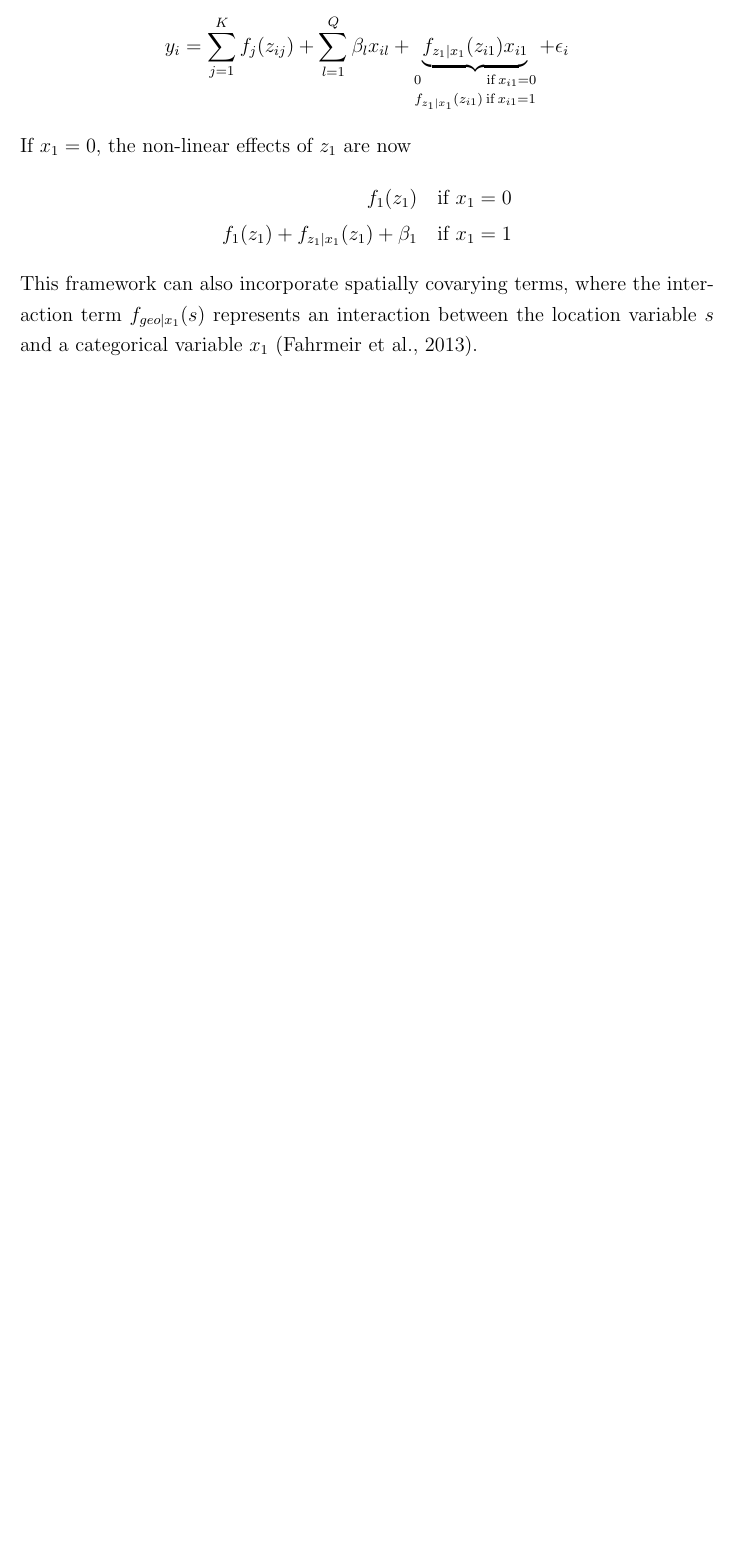
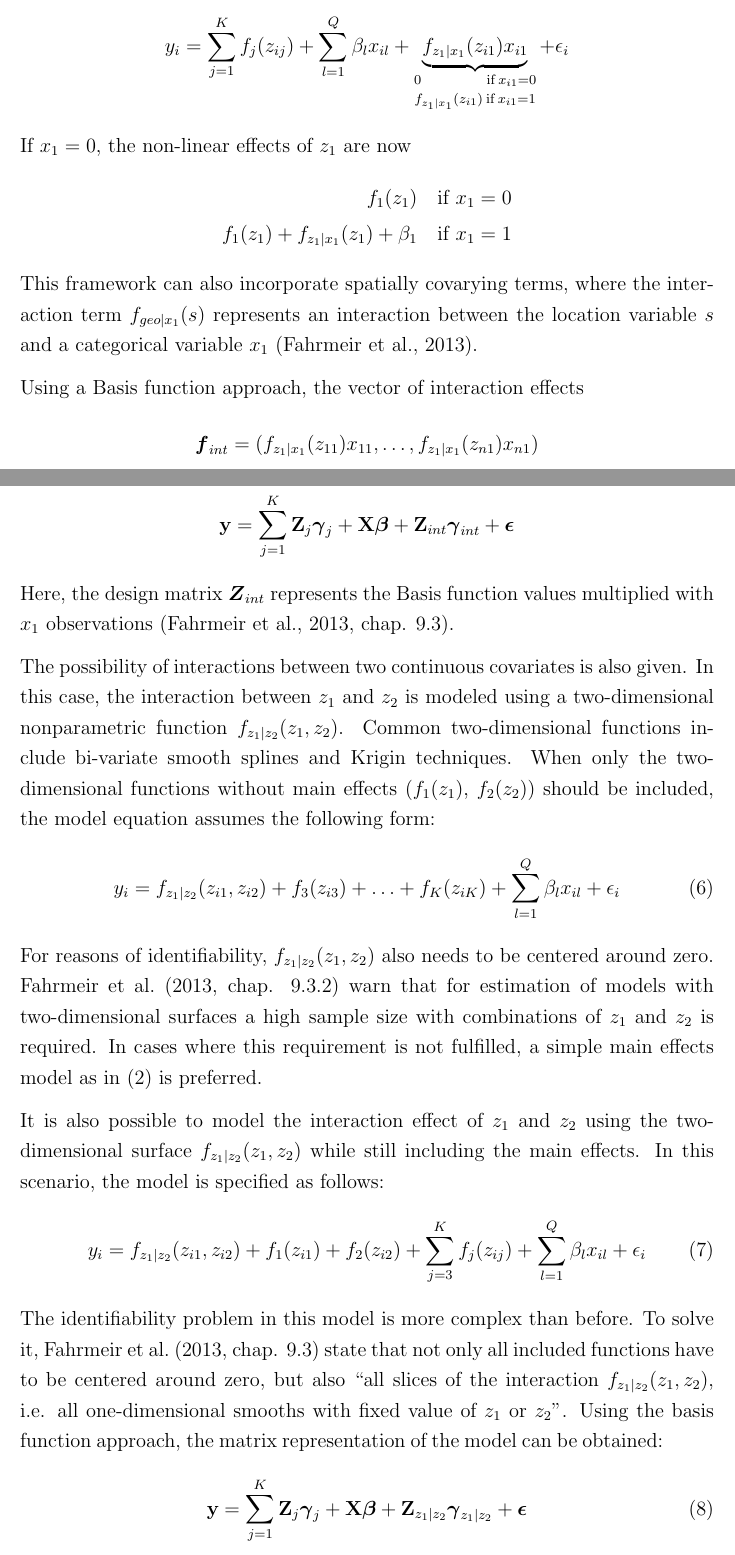
Before and after one commit to Stan125/master_thesis, a LaTeX thesis (master_thesis.tex): part of page 8 of 12 before the commit and two parts of pages 8 and 9 of 13 after it, the two joined at a grey line, cut so that both start at the same text, the shorter picture padded with empty space. Compiled offline with pdfLaTeX.

Commit message:
Sunday5Nov

```diff
--- a/master_thesis.tex
+++ b/master_thesis.tex
@@ -265,4 +266,26 @@ If $x_1 = 0$, the non-linear effects of $z_1$ are now
   \end{split}
 \end{equation*}
 This framework can also incorporate spatially covarying terms, where the interaction term $f_{geo|x_1}(s)$ represents an interaction between the location variable $s$ and a categorical variable $x_1$ \citep{fahrmeir2013regression}. \par
-% Samstag: Using a basis function approach, the interaction effect can also be described in matrix notation form
+Using a Basis function approach, the vector of interaction effects
+\begin{equation*}
+  \boldsymbol{f}_{int} = (f_{z_1|x_1}(z_{11}) x_{11}, \ldots, f_{z_1|x_1}(z_{n1}) x_{n1})
+\end{equation*}
+ can also be described in matrix notation to extend \eqref{addmatform} in the following way:
+\begin{equation*}
+  \textbf{y} = \sum\limits_{j = 1}^K \mathbf{Z}_j \boldsymbol{\gamma}_j + \mathbf{X} \boldsymbol{\beta} + \mathbf{Z}_{int} \boldsymbol{\gamma}_{int} + \boldsymbol{\epsilon}
+\end{equation*}
+Here, the design matrix $\boldsymbol{Z}_{int}$ represents the Basis function values multiplied with $x_1$ observations \citep[chap. 9.3]{fahrmeir2013regression}. \par
+The possibility of interactions between two continuous covariates is also given. In this case, the interaction between $z_1$ and $z_2$ is modeled using a two-dimensional nonparametric function $f_{z_1|z_2}(z_1, z_2)$. Common two-dimensional functions include bi-variate smooth splines and Krigin techniques. When only the two-dimensional functions without main effects ($f_1(z_1)$, $f_2(z_2)$) should be included, the model equation assumes the following form:
+\begin{equation}
+  y_i =  f_{z_1|z_2}(z_{i1}, z_{i2}) + f_3(z_{i3}) + \ldots + f_K(z_{iK}) + \sum\limits_{l = 1}^Q \beta_l x_{il} + \epsilon_i
+\end{equation}
+For reasons of identifiability, $f_{z_1|z_2}(z_1, z_2)$ also needs to be centered around zero. \citet[chap. 9.3.2]{fahrmeir2013regression} warn that for estimation of models with two-dimensional surfaces a high sample size with combinations of $z_1$ and $z_2$ is required. In cases where this requirement is not fulfilled, a simple main effects model as in \eqref{addmodel2} is preferred. \par
+It is also possible to model the interaction effect of $z_1$ and $z_2$ using the two-dimensional surface $f_{z_1|z_2}(z_1, z_2)$ while still including the main effects. In this scenario, the model is specified as follows:
+\begin{equation}
+y_i =  f_{z_1|z_2}(z_{i1}, z_{i2}) + f_1(z_{i1}) + f_2(z_{i2}) + \sum\limits_{j = 3}^K f_j(z_{ij}) + \sum\limits_{l = 1}^Q \beta_l x_{il} + \epsilon_i
+\end{equation}
+The identifiability problem in this model is more complex than before. To solve it, \citet[chap. 9.3]{fahrmeir2013regression} state that not only all included functions have to be centered around zero, but also \enquote{all slices of the interaction $f_{z_1|z_2}(z_1, z_2)$, i.e. all one-dimensional smooths with fixed value of $z_1$ or $z_2$}.
+Using the basis function approach, the matrix representation of the model can be obtained:
+\begin{equation}
+  \textbf{y} = \sum\limits_{j = 1}^K \mathbf{Z}_j \boldsymbol{\gamma}_j + \mathbf{X} \boldsymbol{\beta} + \mathbf{Z}_{z_1|z_2} \boldsymbol{\gamma}_{z_1|z_2} + \boldsymbol{\epsilon}
+\end{equation}
```
Also changed, not shown: bibliography.bib (+9 -0 lines), master_thesis.bbl, master_thesis.pdf, master_thesis.tex (28 more changed lines), 7 other files.
